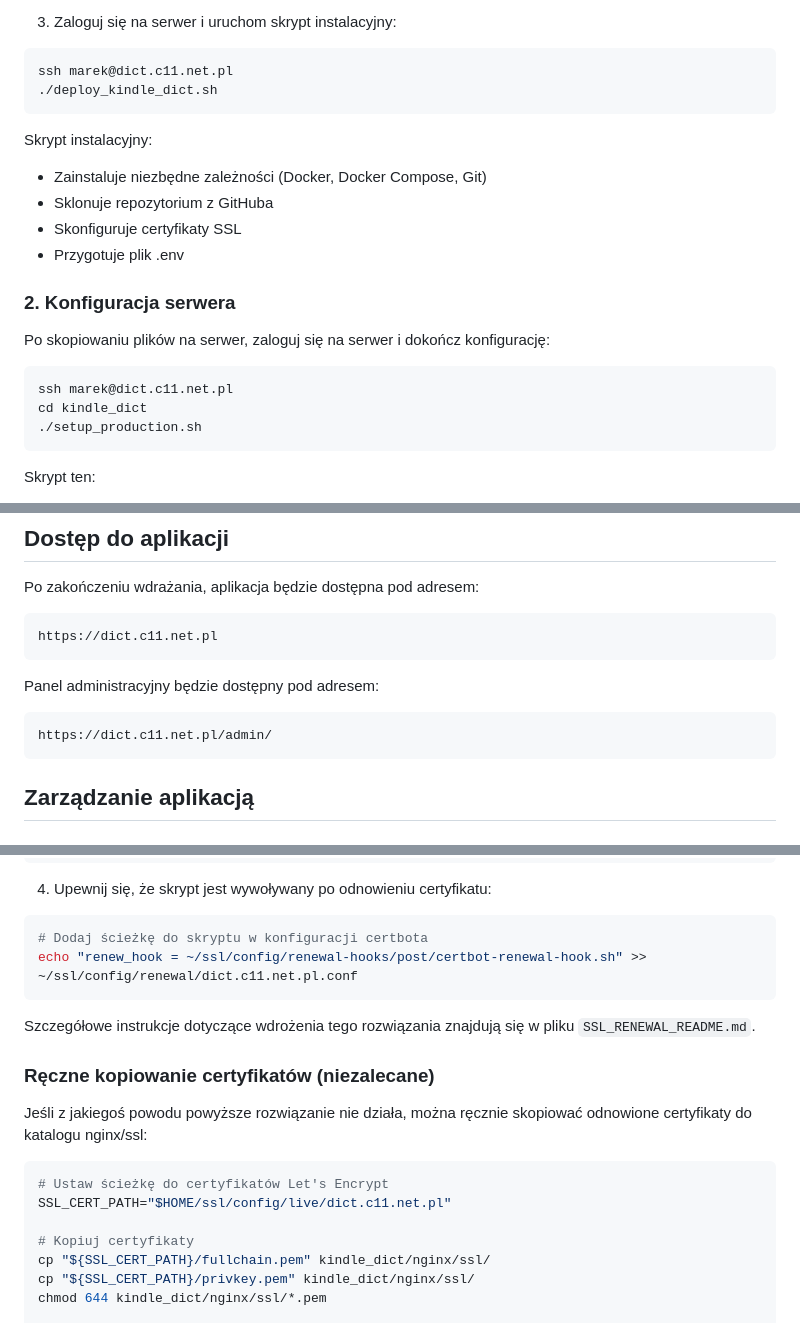
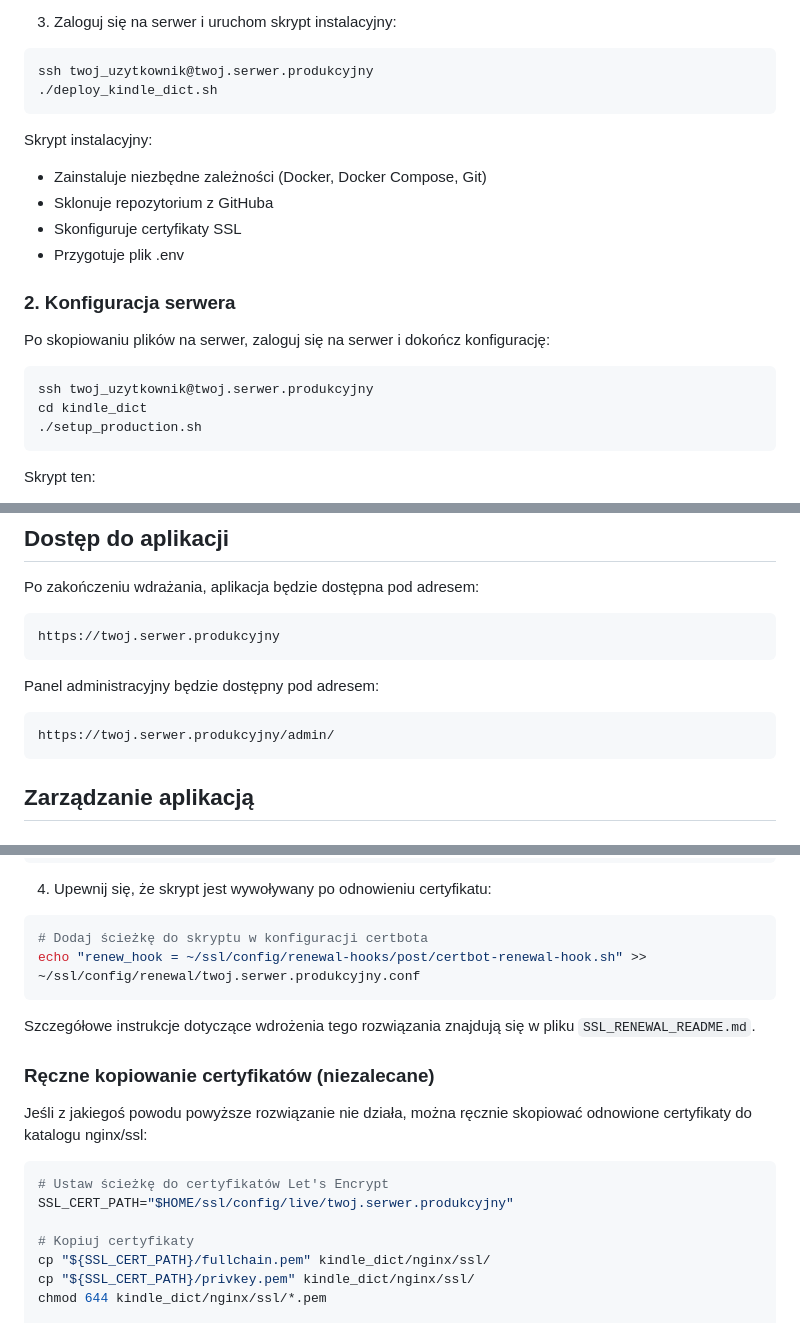
Before and after one commit to MarekWo/kindle_dict, a Markdown page: DEPLOYMENT.md, 3 parts joined by grey strips. GitHub-like rendering.

Commit message:
Updated DEPLOYMENT.md file to make it uniwersal

````diff
--- a/DEPLOYMENT.md
+++ b/DEPLOYMENT.md
@@ -158,7 +158,7 @@ Skrypt ten:
 3. Zaloguj się na serwer i uruchom skrypt instalacyjny:
 
 ```bash
-ssh marek@dict.c11.net.pl
+ssh twoj_uzytkownik@twoj.serwer.produkcyjny
 ./deploy_kindle_dict.sh
 ```
 
@@ -173,7 +173,7 @@ Skrypt instalacyjny:
 Po skopiowaniu plików na serwer, zaloguj się na serwer i dokończ konfigurację:
 
 ```bash
-ssh marek@dict.c11.net.pl
+ssh twoj_uzytkownik@twoj.serwer.produkcyjny
 cd kindle_dict
 ./setup_production.sh
 ```
@@ -237,13 +237,13 @@ docker-compose -f docker-compose.prod.yml exec web python manage.py createsuperu
 Po zakończeniu wdrażania, aplikacja będzie dostępna pod adresem:
 
 ```
-https://dict.c11.net.pl
+https://twoj.serwer.produkcyjny
 ```
 
 Panel administracyjny będzie dostępny pod adresem:
 
 ```
-https://dict.c11.net.pl/admin/
+https://twoj.serwer.produkcyjny/admin/
 ```
 
 ## Zarządzanie aplikacją
@@ -492,7 +492,7 @@ chmod +x ~/ssl/config/renewal-hooks/post/certbot-renewal-hook.sh
 
 ```bash
 # Dodaj ścieżkę do skryptu w konfiguracji certbota
-echo "renew_hook = ~/ssl/config/renewal-hooks/post/certbot-renewal-hook.sh" >> ~/ssl/config/renewal/dict.c11.net.pl.conf
+echo "renew_hook = ~/ssl/config/renewal-hooks/post/certbot-renewal-hook.sh" >> ~/ssl/config/renewal/twoj.serwer.produkcyjny.conf
 ```
 
 Szczegółowe instrukcje dotyczące wdrożenia tego rozwiązania znajdują się w pliku `SSL_RENEWAL_README.md`.
@@ -503,7 +503,7 @@ Jeśli z jakiegoś powodu powyższe rozwiązanie nie działa, można ręcznie sk
 
 ```bash
 # Ustaw ścieżkę do certyfikatów Let's Encrypt
-SSL_CERT_PATH="$HOME/ssl/config/live/dict.c11.net.pl"
+SSL_CERT_PATH="$HOME/ssl/config/live/twoj.serwer.produkcyjny"
 
 # Kopiuj certyfikaty
 cp "${SSL_CERT_PATH}/fullchain.pem" kindle_dict/nginx/ssl/
````
Also changed, not shown: other parts of DEPLOYMENT.md (+6 -6 lines).
